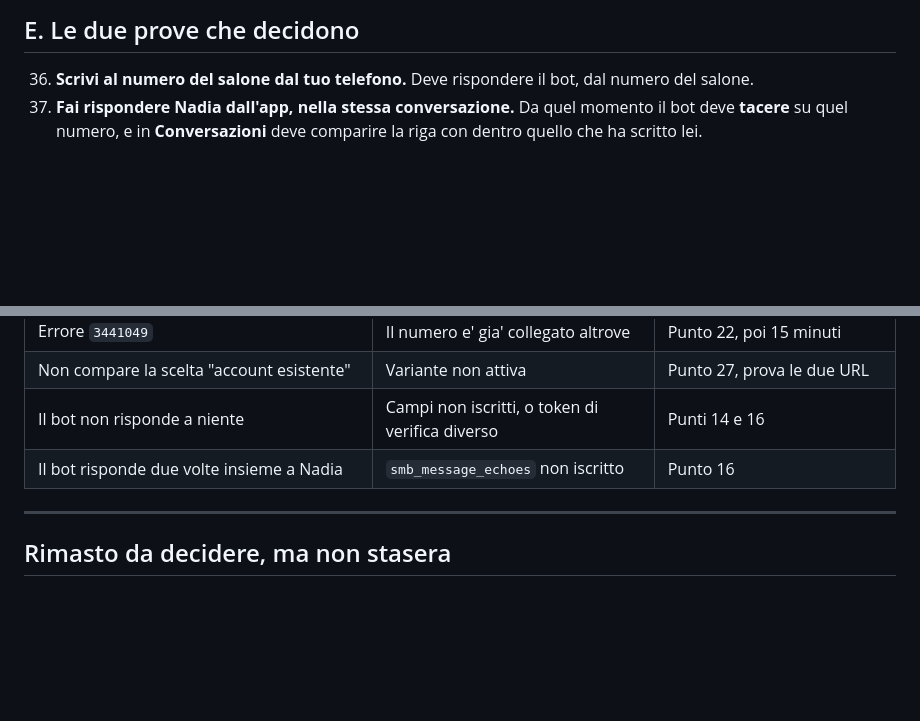
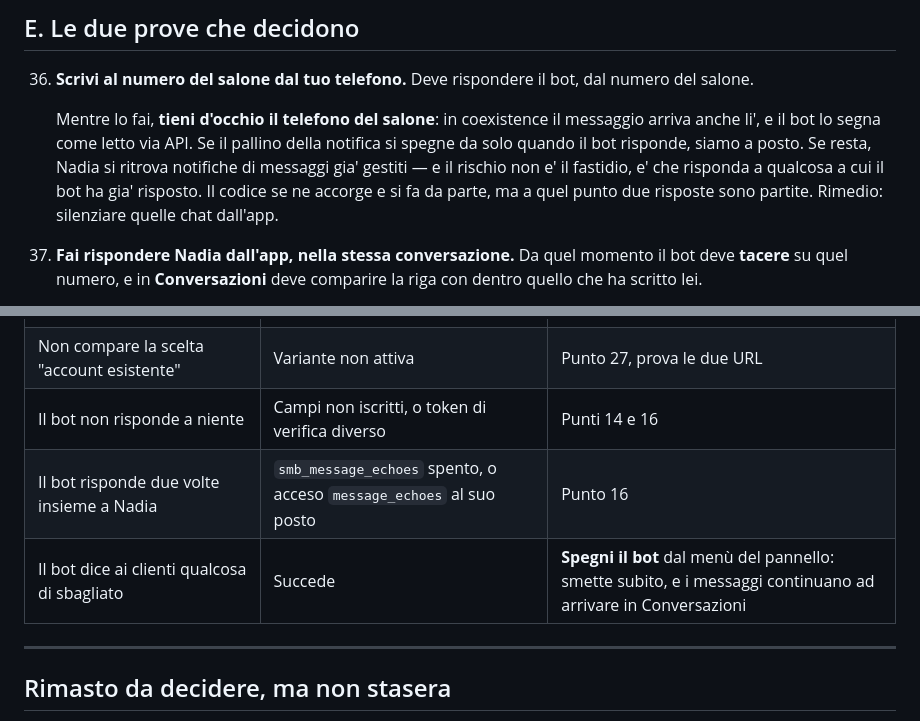
Before and after one commit to walle8646/prenotazioni-salone, a Markdown page: COLLEGAMENTO-NUMERO.md, 2 parts joined by grey strips. GitHub-like rendering; blank space fills up the shorter version.

Commit message:
docs: due cose da guardare la sera del collegamento
Le notifiche sul telefono del salone: in coexistence il messaggio arriva anche
li', e non e' detto che il pallino si spenga quando il bot segna letto via API.
Se resta, Nadia rischia di rispondere a qualcosa a cui il bot ha gia' risposto.
Si verifica in un minuto durante la prova, quindi va guardato li'.

E l'interruttore: se il bot dice qualcosa di sbagliato ai clienti, si spegne
dal menu del pannello.

Co-Authored-By: Claude Opus 5 <noreply@anthropic.com>

```diff
--- a/COLLEGAMENTO-NUMERO.md
+++ b/COLLEGAMENTO-NUMERO.md
@@ -225,6 +225,14 @@ Da `developers.facebook.com/apps`, aperta l'app **Qubi Prenotazioni**.
 
 36. **Scrivi al numero del salone dal tuo telefono.** Deve rispondere il bot,
     dal numero del salone.
+
+    Mentre lo fai, **tieni d'occhio il telefono del salone**: in coexistence
+    il messaggio arriva anche li', e il bot lo segna come letto via API. Se il
+    pallino della notifica si spegne da solo quando il bot risponde, siamo a
+    posto. Se resta, Nadia si ritrova notifiche di messaggi gia' gestiti — e
+    il rischio non e' il fastidio, e' che risponda a qualcosa a cui il bot ha
+    gia' risposto. Il codice se ne accorge e si fa da parte, ma a quel punto
+    due risposte sono partite. Rimedio: silenziare quelle chat dall'app.
 37. **Fai rispondere Nadia dall'app, nella stessa conversazione.** Da quel
     momento il bot deve **tacere** su quel numero, e in **Conversazioni** deve
     comparire la riga con dentro quello che ha scritto lei.
@@ -244,7 +252,8 @@ ed e' peggio di una risposta lenta.
 | Errore `3441049` | Il numero e' gia' collegato altrove | Punto 22, poi 15 minuti |
 | Non compare la scelta "account esistente" | Variante non attiva | Punto 27, prova le due URL |
 | Il bot non risponde a niente | Campi non iscritti, o token di verifica diverso | Punti 14 e 16 |
-| Il bot risponde due volte insieme a Nadia | `smb_message_echoes` non iscritto | Punto 16 |
+| Il bot risponde due volte insieme a Nadia | `smb_message_echoes` spento, o acceso `message_echoes` al suo posto | Punto 16 |
+| Il bot dice ai clienti qualcosa di sbagliato | Succede | **Spegni il bot** dal menù del pannello: smette subito, e i messaggi continuano ad arrivare in Conversazioni |
 
 ---
 
```
